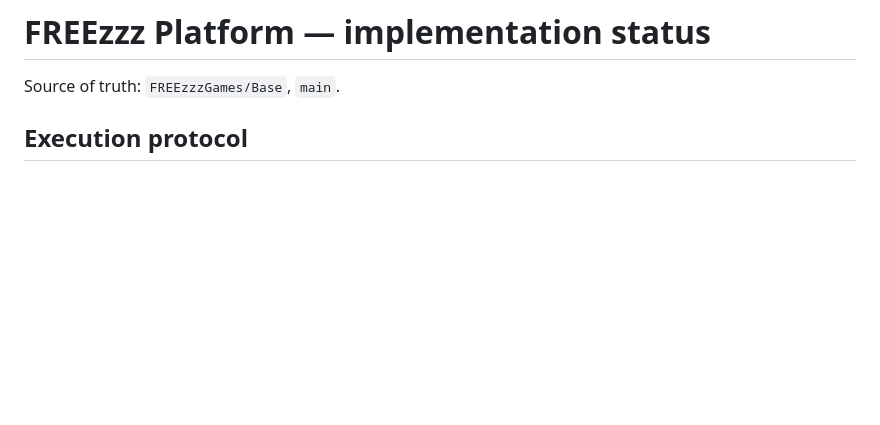
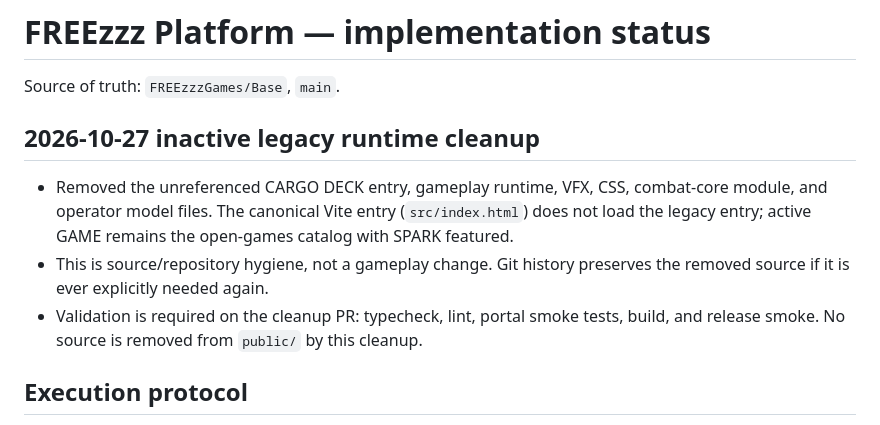
Before and after one commit to FREEzzzGames/Base, a Markdown page: IMPLEMENTATION-STATUS.md, the part around the change. GitHub-like rendering; blank space fills up the shorter version.

Commit message:
Record inactive Cargo Deck source cleanup

```diff
--- a/IMPLEMENTATION-STATUS.md
+++ b/IMPLEMENTATION-STATUS.md
@@ -1,6 +1,12 @@
 # FREEzzz Platform — implementation status
 
 Source of truth: `FREEzzzGames/Base`, `main`.
+
+## 2026-10-27 inactive legacy runtime cleanup
+
+- Removed the unreferenced CARGO DECK entry, gameplay runtime, VFX, CSS, combat-core module, and operator model files. The canonical Vite entry (`src/index.html`) does not load the legacy entry; active GAME remains the open-games catalog with SPARK featured.
+- This is source/repository hygiene, not a gameplay change. Git history preserves the removed source if it is ever explicitly needed again.
+- Validation is required on the cleanup PR: typecheck, lint, portal smoke tests, build, and release smoke. No source is removed from `public/` by this cleanup.
 
 ## Execution protocol
 - One functional block per release.
```
